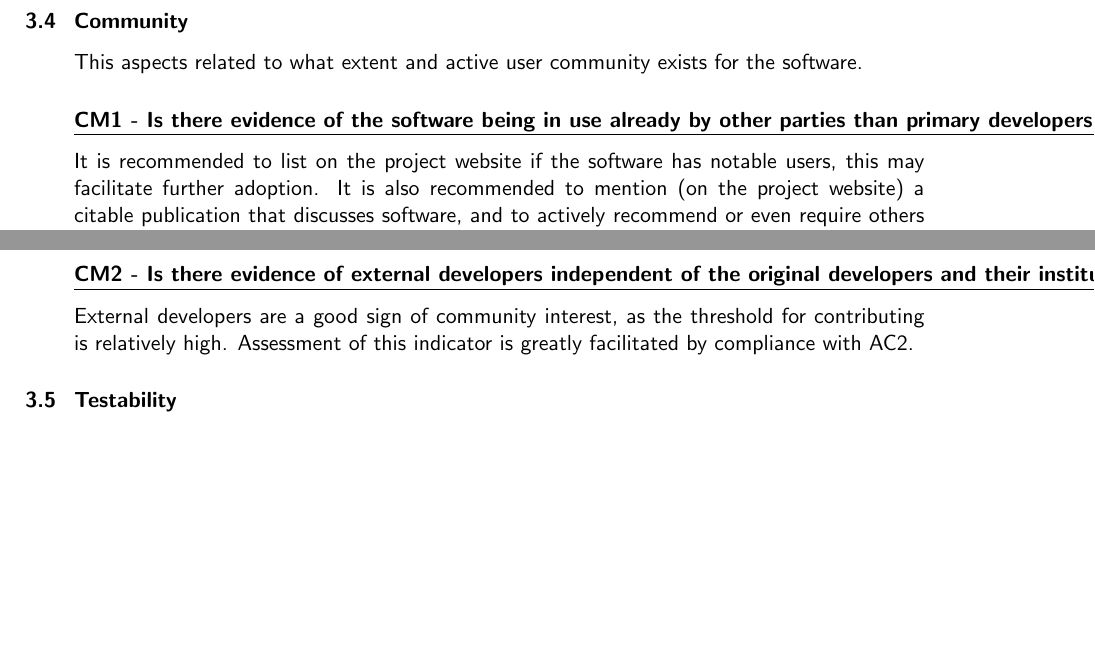
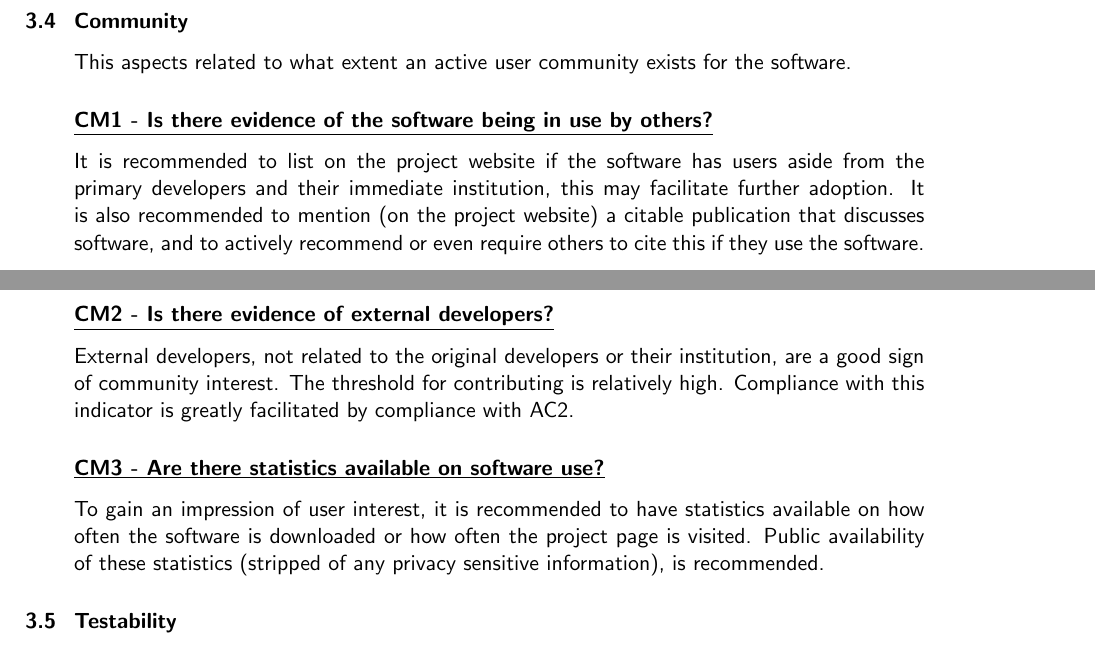
Before and after one commit to CLARIAH/software-quality-guidelines, a LaTeX document (softwareguidelines.tex): two parts of pages 12 and 13 of 17, joined at a grey line, cut so that both start at the same text, the shorter picture padded with empty space. Compiled offline with pdfLaTeX.

Commit message:
rephrased CM1 and CM2, added CM3

```diff
--- a/softwareguidelines.tex
+++ b/softwareguidelines.tex
@@ -659,17 +659,16 @@ receive a DOI, no user intervention is necessary.
 
 \subsection{Community}
 
-This aspects related to what extent and active user community exists for the
+This aspects related to what extent an active user community exists for the
 software.
 
-\indicator{CM1 - Is there evidence of the software being in use already by
-other parties than primary developers and their institution?}
+\indicator{CM1 - Is there evidence of the software being in use by others?}
 
-It is recommended to list on the project website if the software has notable
-users, this may facilitate further adoption. It is also recommended to mention
-(on the project website) a citable publication that discusses software, and to
-actively recommend or even require others to cite this if they use the
-software.
+It is recommended to list on the project website if the software has
+users aside from the primary developers and their immediate institution, this
+may facilitate further adoption. It is also recommended to mention (on the
+project website) a citable publication that discusses software, and to actively
+recommend or even require others to cite this if they use the software.
 
 A list of third-party publications citing the software is also recommended for
 the project page. Alternatively, it is lightly recommended to
@@ -680,13 +679,19 @@ In addition to the aforementioned, evidence for this activity may also be sought
 in contributions to the software by external developers (assuming
 compliance with AC2), or questions in the issue/bug tracker or mailing lists.
 
-\indicator{CM2 - Is there evidence of external developers independent of
-the original developers and their institution?}
+\indicator{CM2 - Is there evidence of external developers?}
 
-External developers are a good sign of community interest, as the threshold for
-contributing is relatively high. Assessment of this indicator is greatly facilitated by
-compliance with AC2.
+External developers, not related to the original developers or their
+institution, are a good sign of community interest. The threshold for
+contributing is relatively high. Compliance with this indicator is greatly
+facilitated by compliance with AC2.
 
+\indicator{CM3 - Are there statistics available on software use?}
+
+To gain an impression of user interest, it is recommended to have statistics
+available on how often the software is downloaded or how often the project page
+is visited. Public availability of these statistics (stripped of any privacy
+sensitive information), is recommended.
 
 \subsection{Testability}
 
```
